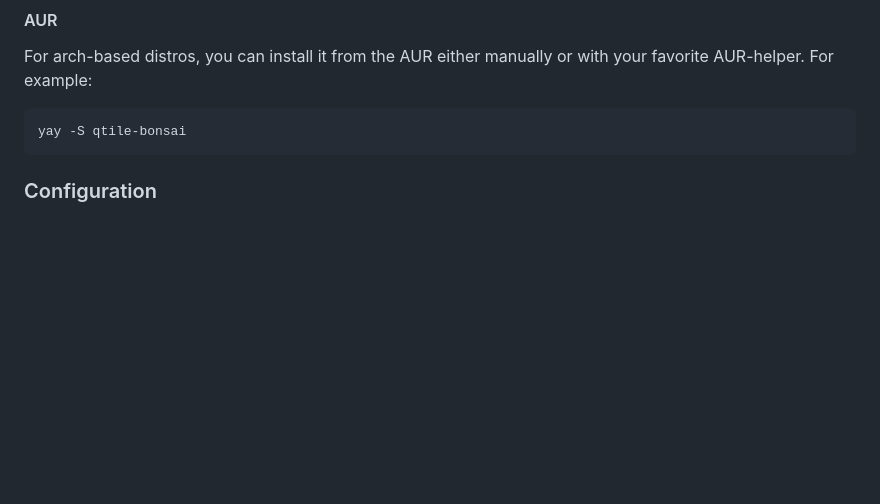
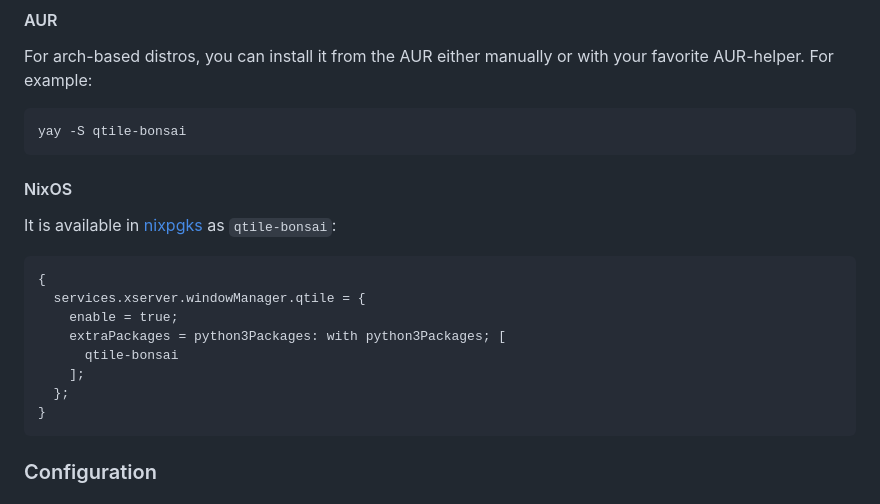
Before and after one commit to aravinda0/qtile-bonsai, a Markdown page: templates/README.template.md, the part around the change. GitHub-like rendering; blank space fills up the shorter version.

````diff
--- a/templates/README.template.md
+++ b/templates/README.template.md
@@ -84,6 +84,21 @@ your favorite AUR-helper. For example:
 
 ```
 yay -S qtile-bonsai
+```
+
+#### NixOS
+
+It is available in [nixpgks](https://search.nixos.org/packages?channel=unstable&from=0&size=50&sort=relevance&type=packages&query=qtile-bonsai) as `qtile-bonsai`:
+
+```nix
+{
+  services.xserver.windowManager.qtile = {
+    enable = true;
+    extraPackages = python3Packages: with python3Packages; [
+      qtile-bonsai
+    ];
+  };
+}
 ```
 
 ### Configuration
````
Also changed, not shown: README.md (+15 -0 lines).
